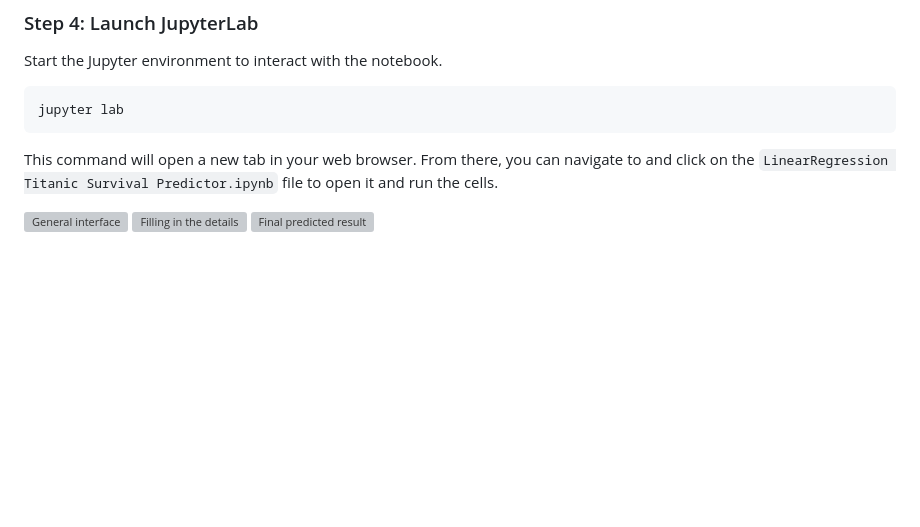
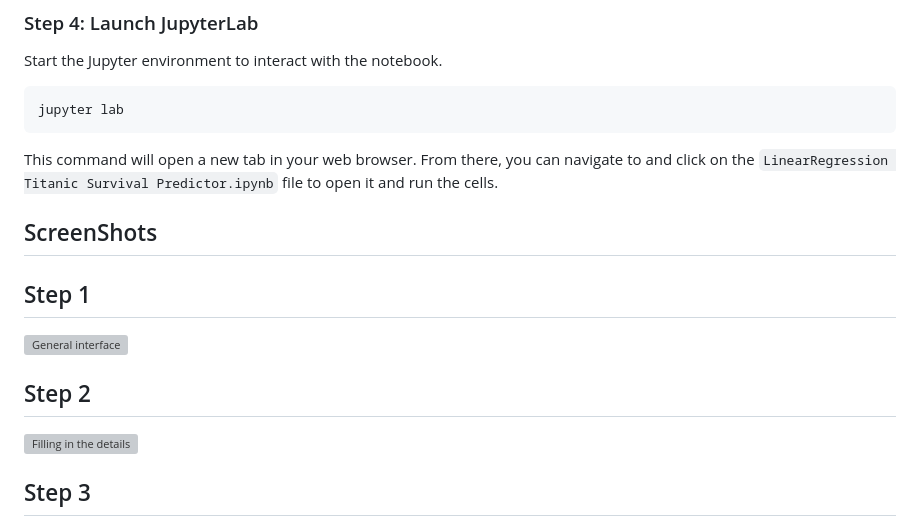
Before and after one commit to SURESH6161/Data-Science, a Markdown page: Supervised/LinearRegression_Titanic_Survival_Predictor/README.md, the part around the change printed below. Rendered like a GitHub page; blank space fills up the shorter version; grey boxes are pictures that could not be loaded.

```diff
--- a/Supervised/LinearRegression_Titanic_Survival_Predictor/README.md
+++ b/Supervised/LinearRegression_Titanic_Survival_Predictor/README.md
@@ -107,7 +107,10 @@ jupyter lab
 
 This command will open a new tab in your web browser. From there, you can navigate to and click on the `LinearRegression Titanic Survival Predictor.ipynb` file to open it and run the cells.
 
-
+## ScreenShots
+## Step 1
 ![General interface](img1.png)
+## Step 2
 ![Filling in the details](img2.png)
+## Step 3
 ![Final predicted result](img3.png)
```
Also changed, not shown: other parts of Supervised/LinearRegression_Titanic_Survival_Predictor/README.md (+1 -1 lines).
